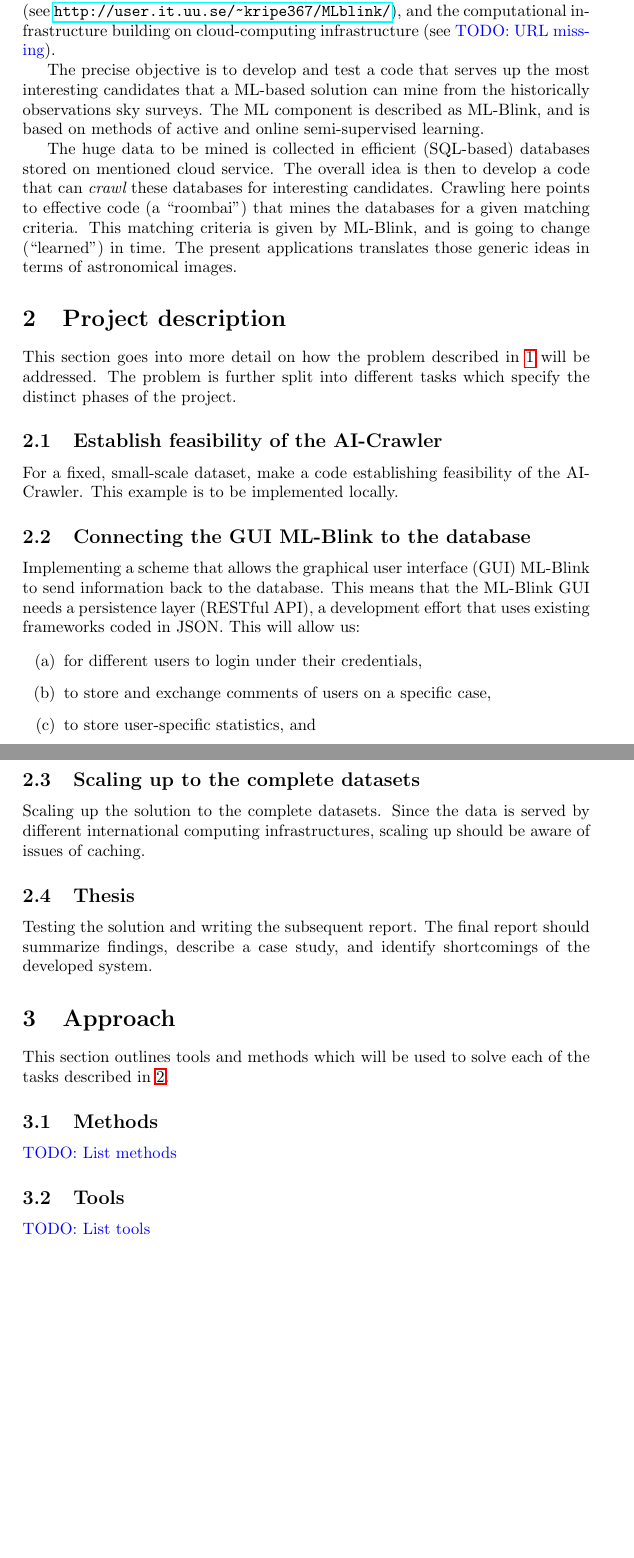
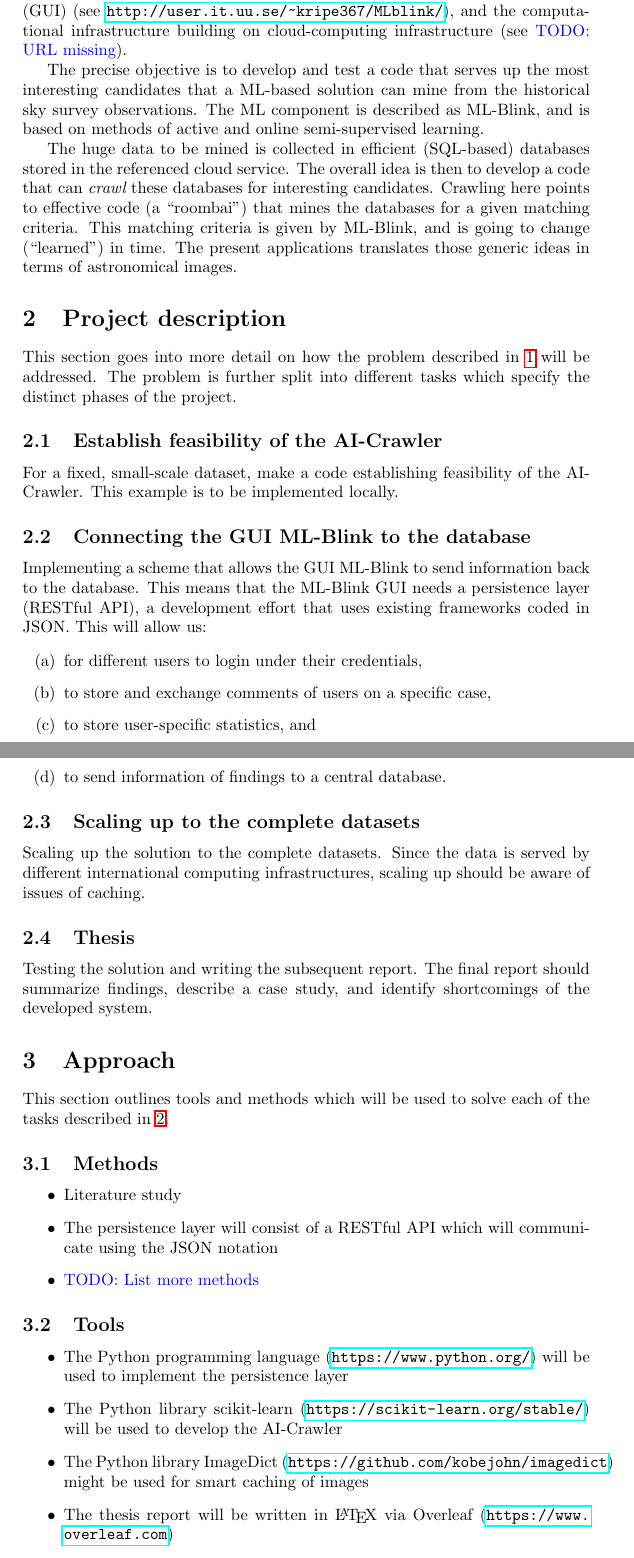
Before and after one commit to diegocasmo/msc-thesis-spec, a LaTeX document (main.tex, which reads macros.tex, sections/approach.tex, sections/background.tex): two parts of pages 3 and 4 of 5 before the commit and two parts of pages 3 and 4 of 6 after it, joined at a grey line, cut so that both start at the same text, the shorter picture padded with empty space. Compiled offline with pdfLaTeX.

Commit message:
Listed tools to be used

```diff
--- a/macros.tex
+++ b/macros.tex
@@ -9,3 +9,8 @@
 % VASCO acronym
 \usepackage{xspace}
 \newcommand{\vasco}{VASCO\xspace}
+
+% Tools
+\newcommand{\Python}{Python\xspace}
+\newcommand{\scikit}{scikit-learn\xspace}
+\newcommand{\ImageDict}{ImageDict\xspace}
--- a/sections/approach.tex
+++ b/sections/approach.tex
@@ -3,10 +3,21 @@
 This section outlines tools and methods which will be used to solve each of the tasks described in \ref{description}.
 
 \subsection{Methods}
-\todo{List methods}
+\begin{itemize}
+    \item Literature study
+    \item The persistence layer will consist of a RESTful API which will communicate using the JSON notation
+    \item \todo{List more methods}
+\end{itemize}
 
 \subsection{Tools}
-\todo{List tools}
+
+\begin{itemize}
+    \item The \Python programming language (\url{https://www.python.org/}) will be used to implement the persistence layer
+    \item The \Python library \scikit (\url{https://scikit-learn.org/stable/}) will be used to develop the AI-Crawler
+    \item The \Python library \ImageDict (\url{https://github.com/kobejohn/imagedict}) might be used for smart caching of images
+    \item The thesis report will be written in \LaTeX ~via Overleaf (\url{https://www.overleaf.com})
+    \item Git as the version-control system
+\end{itemize}
 
 \subsection{Relevant literature}
 \todo{List and discuss relevant literature}
--- a/sections/background.tex
+++ b/sections/background.tex
@@ -5,7 +5,7 @@ This project fits within the ``Vanishing and Appearing Sources during a Century
 
-This master project will focus on the Machine Learning (ML) component. This component is situated in-between the developed graphical user interface (see \url{http://user.it.uu.se/~kripe367/MLblink/}), and the computational infrastructure building on cloud-computing infrastructure (see \todo{URL missing}).
+This masters project will focus in the Machine Learning (ML) component. This component is situated in-between the developed graphical user interface (GUI) (see \url{http://user.it.uu.se/~kripe367/MLblink/}), and the computational infrastructure building on cloud-computing infrastructure (see \todo{URL missing}).
 
 % What solution does the thesis propose?
-The precise objective is to develop and test a code that serves up the most interesting candidates that a ML-based solution can mine from the historically observations sky surveys. The ML component is described as ML-Blink, and is based on methods of active and online semi-supervised learning.
+The precise objective is to develop and test a code that serves up the most interesting candidates that a ML-based solution can mine from the historical sky survey observations. The ML component is described as ML-Blink, and is based on methods of active and online semi-supervised learning.
 
-The huge data to be mined is collected in efficient (SQL-based) databases stored on mentioned cloud service. The overall idea is then to develop a code that can {\em crawl} these databases for interesting candidates. Crawling here points to effective code (a ``roombai'') that mines the databases for a given matching criteria. This matching criteria is given by ML-Blink, and is going to change (``learned'') in time. The present applications translates those generic ideas in terms of astronomical images.
+The huge data to be mined is collected in efficient (SQL-based) databases stored in the referenced cloud service. The overall idea is then to develop a code that can {\em crawl} these databases for interesting candidates. Crawling here points to effective code (a ``roombai'') that mines the databases for a given matching criteria. This matching criteria is given by ML-Blink, and is going to change (``learned'') in time. The present applications translates those generic ideas in terms of astronomical images.
--- a/sections/description.tex
+++ b/sections/description.tex
@@ -8,7 +8,7 @@ For a fixed, small-scale dataset, make a code establishing feasibility of the AI
 
 \subsection{Connecting the GUI ML-Blink to the database}
 
-Implementing a scheme that allows the graphical user interface (GUI) ML-Blink to send information back to the database. This means that the ML-Blink GUI needs a persistence layer (RESTful API), a development effort that uses existing frameworks coded in JSON.  This will allow us:
+Implementing a scheme that allows the GUI ML-Blink to send information back to the database. This means that the ML-Blink GUI needs a persistence layer (RESTful API), a development effort that uses existing frameworks coded in JSON.  This will allow us:
 
 \begin{enumerate}[(a)]
   \item for different users to login under their credentials,
```
Also changed, not shown: main.tex (+4 -0 lines), sections/timeline.tex (+3 -5 lines), references.bib (added), sections/background.tex (2 more changed lines).
